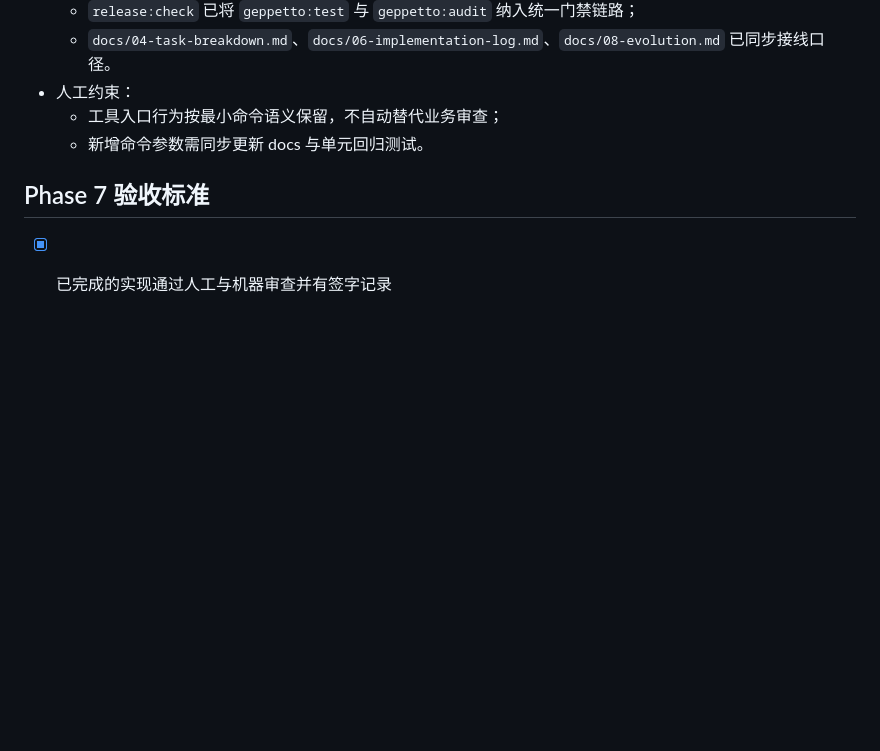
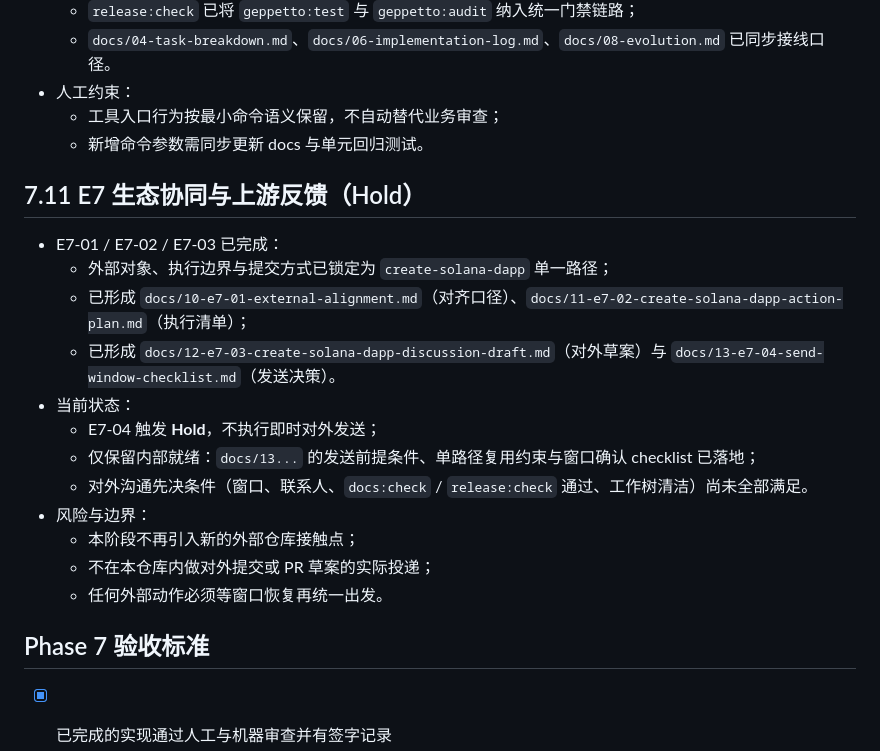
Before and after one commit to DaviRain-Su/geppetto, a Markdown page: docs/07-review-report.md, the part around the change. GitHub-like rendering; blank space fills up the shorter version.

Commit message:
chore: record E7 hold state in review and release docs

```diff
--- a/docs/07-review-report.md
+++ b/docs/07-review-report.md
@@ -186,6 +186,21 @@
   - 工具入口行为按最小命令语义保留，不自动替代业务审查；
   - 新增命令参数需同步更新 docs 与单元回归测试。
 
+## 7.11 E7 生态协同与上游反馈（Hold）
+
+- E7-01 / E7-02 / E7-03 已完成：
+  - 外部对象、执行边界与提交方式已锁定为 `create-solana-dapp` 单一路径；
+  - 已形成 `docs/10-e7-01-external-alignment.md`（对齐口径）、`docs/11-e7-02-create-solana-dapp-action-plan.md`（执行清单）；
+  - 已形成 `docs/12-e7-03-create-solana-dapp-discussion-draft.md`（对外草案）与 `docs/13-e7-04-send-window-checklist.md`（发送决策）。
+- 当前状态：
+  - E7-04 触发 **Hold**，不执行即时对外发送；
+  - 仅保留内部就绪：`docs/13...` 的发送前提条件、单路径复用约束与窗口确认 checklist 已落地；
+  - 对外沟通先决条件（窗口、联系人、`docs:check` / `release:check` 通过、工作树清洁）尚未全部满足。
+- 风险与边界：
+  - 本阶段不再引入新的外部仓库接触点；
+  - 不在本仓库内做对外提交或 PR 草案的实际投递；
+  - 任何外部动作必须等窗口恢复再统一出发。
+
 ## Phase 7 验收标准
 
 - [x] 已完成的实现通过人工与机器审查并有签字记录
```
Also changed, not shown: docs/06-implementation-log.md (+2 -1 lines), docs/09-release-notes.md (+6 -2 lines).
